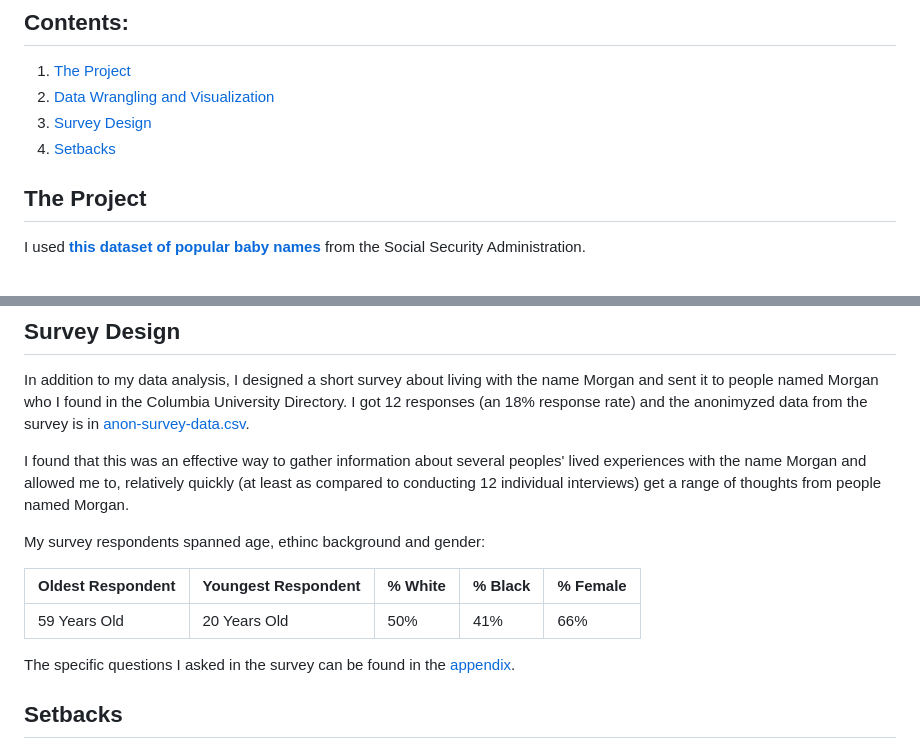
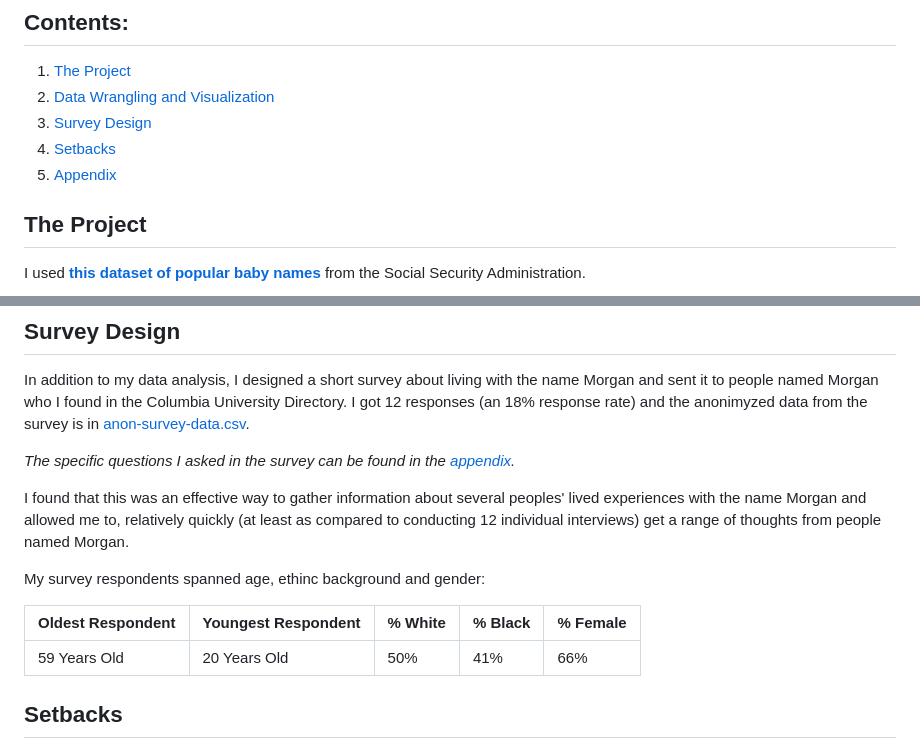
Before and after one commit to hgorledeenn/baby-names-IOC, a Markdown page: README.md, 2 parts joined by grey strips. GitHub-like rendering.

```diff
--- a/README.md
+++ b/README.md
@@ -13,6 +13,7 @@ Columbia Journalism School, Algorithms class
 2. [Data Wrangling and Visualization](#data-wrangling-and-visualization)
 3. [Survey Design](#survey-design)
 4. [Setbacks](#setbacks)
+5. [Appendix](#appendix)
 
 
 ## The Project
@@ -95,6 +96,8 @@ for (i in years) {
 ## Survey Design
 In addition to my data analysis, I designed a short survey about living with the name Morgan and sent it to people named Morgan who I found in the Columbia University Directory. I got 12 responses (an 18% response rate) and the anonimyzed data from the survey is in [anon-survey-data.csv](anon-survey-data.csv).
 
+*The specific questions I asked in the survey can be found in the [appendix](#appendix).*
+
 I found that this was an effective way to gather information about several peoples' lived experiences with the name Morgan and allowed me to, relatively quickly (at least as compared to conducting 12 individual interviews) get a range of thoughts from people named Morgan.
 
 My survey respondents spanned age, ethinc background and gender:
@@ -102,8 +105,6 @@ My survey respondents spanned age, ethinc background and gender:
 | Oldest Respondent | Youngest Respondent | % White | % Black | % Female |
 | --- | --- | --- | --- | --- |
 | 59 Years Old | 20 Years Old | 50% | 41% |  66% |
-
-The specific questions I asked in the survey can be found in the [appendix](#appendix).
 
 ## Setbacks
 I first tried my data analysis using **[this dataset of popular baby names](https://data.cityofnewyork.us/Health/Popular-Baby-Names/25th-nujf/about_data)** from the NYC Open Data portal. I did not do enough exploratory data analysis on the dataset and, only after submitting a draft to my professor, was it pointed out that the data might have some issues.
```
Also changed, not shown: other parts of README.md (+1 -1 lines).
